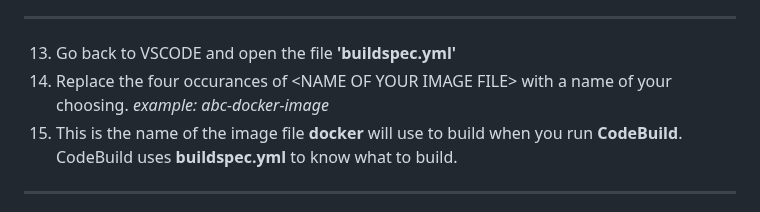
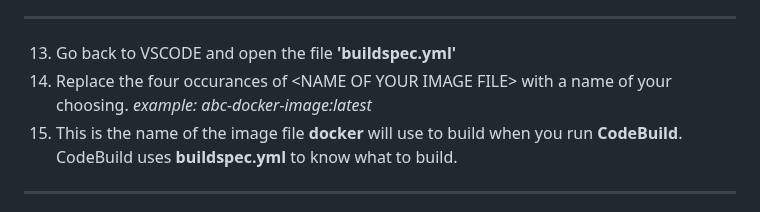
Before and after one commit to jonjay80/skillstorm-codebuild-ECS, a Markdown page: README.md, the part around the change. Rendered like a GitHub page.

```diff
--- a/README.md
+++ b/README.md
@@ -21,7 +21,7 @@ NOTE: I suggest opening a blank text file to copy and paste to, to keep track of
 12) Give the repository a name.
 -----------------------------------------------------------------------------------------------------------------------------------------
 13) Go back to VSCODE and open the file **'buildspec.yml'**
-14) Replace the four occurances of \<NAME OF YOUR IMAGE FILE\> with a name of your choosing. *example: abc-docker-image*
+14) Replace the four occurances of \<NAME OF YOUR IMAGE FILE\> with a name of your choosing. *example: abc-docker-image:latest*
 15) This is the name of the image file **docker** will use to build when you run **CodeBuild**. CodeBuild uses **buildspec.yml** to know what to build.
 -----------------------------------------------------------------------------------------------------------------------------------------
 16) Next open the file **imagedefinitions.json**
```
